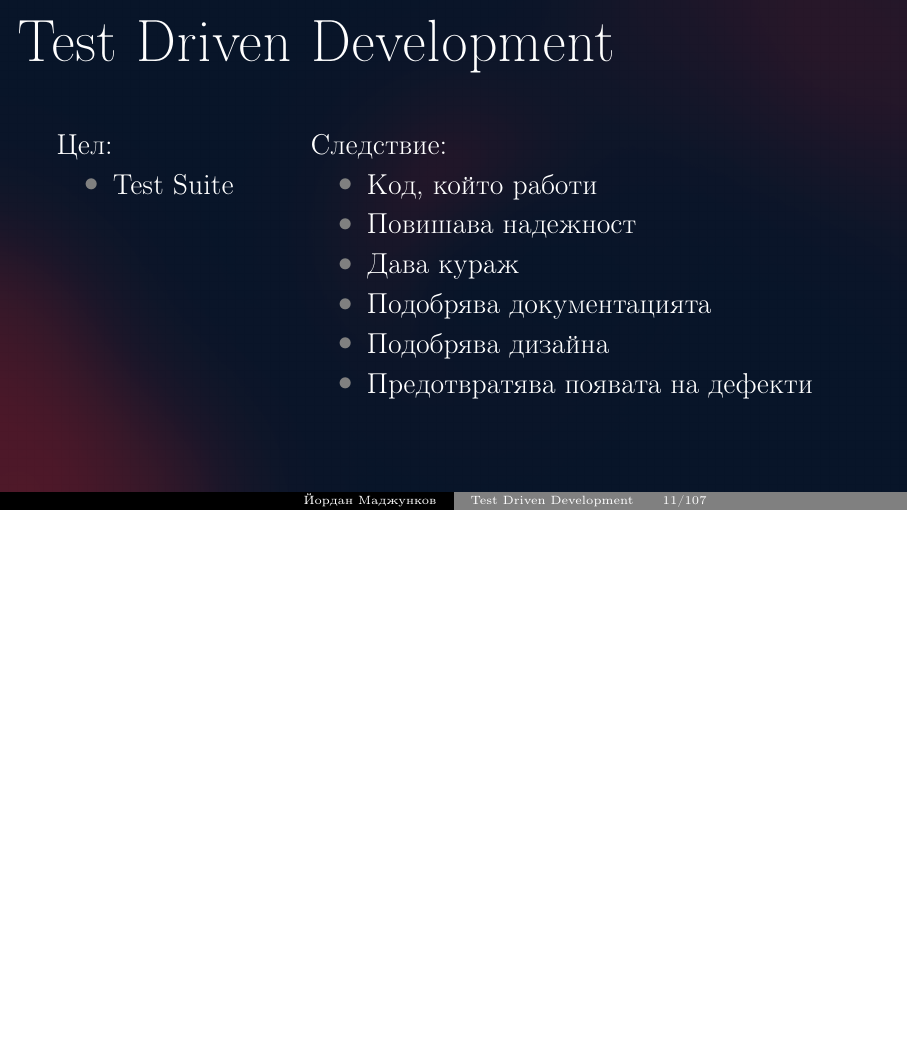
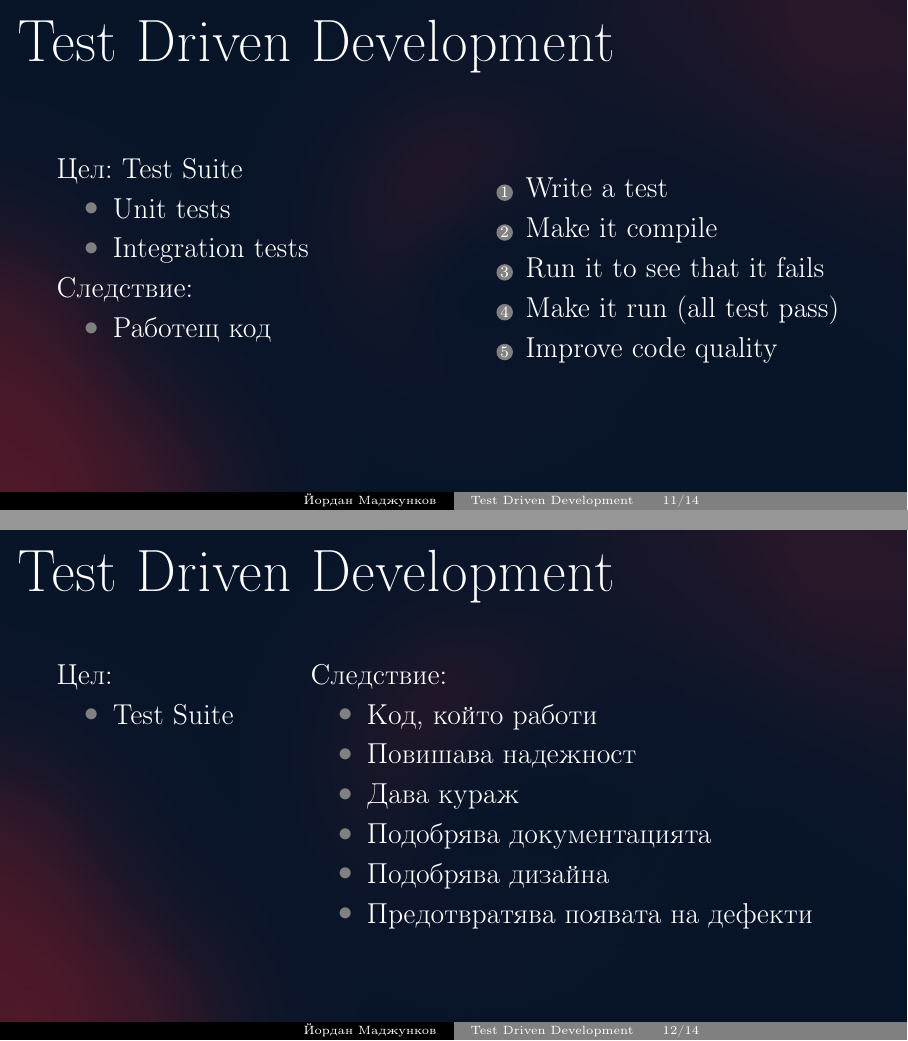
Before and after one commit to ymadzhunkov/cg2_2016, LaTeX slides (presentation/presentation.tex, which reads presentation/tdd-conclusion.tex, presentation/tdd.tex): page 11 of 107 before the commit and pages 11 and 12 of 14 after it, the two joined at a grey line, the shorter picture padded with empty space. Compiled offline with pdfLaTeX.

Commit message:
Progress in presentation

```diff
--- /dev/null
+++ b/presentation/tdd-conclusion.tex
@@ -0,0 +1,23 @@
+\begin{frame}
+  \frametitle{Test Driven Development}
+    \begin{minipage}[t]{0.28\linewidth}
+        Цел:
+        \begin{itemize}
+            \item Test Suite
+        \end{itemize}
+    \end{minipage}\hfill
+    \begin{minipage}[t]{0.68\linewidth}
+        Следствие:
+        \begin{itemize}
+            \item Код, който работи
+            \item Повишава надежност
+            \item Дава кураж
+            \item Подобрява документацията
+            \item Подобрява дизайна
+            \item Предотвратява появата на дефекти
+        \end{itemize}
+    \end{minipage}
+\end{frame}
+
+\begin{frame}
+  \frametitle{Test Driven Development}
@@ -0,0 +34 @@
+  \frametitle{Test Driven Development}
@@ -0,0 +38,5 @@
+    \item Run it to see that it fails
+    \item Make it run (all test pass)
+    \item Improve code quality
+  \end{enumerate}
+\end{frame}
--- a/presentation/tdd.tex
+++ b/presentation/tdd.tex
@@ -1,20 +1,14 @@
 \begin{frame}
   \frametitle{Test Driven Development}
-    \begin{minipage}[t]{0.28\linewidth}
-        Цел:
+    \begin{minipage}[t]{0.48\linewidth}
+        Цел: Test Suite
         \begin{itemize}
-            \item Test Suite
+            \item Unit tests
+            \item Integration tests
+        \end{itemize}
+        Следствие:
+        \begin{itemize}
+            \item Работещ код
         \end{itemize}
     \end{minipage}\hfill
-    \begin{minipage}[t]{0.68\linewidth}
-        Следствие:
-        \begin{itemize}
-            \item Код, който работи
-            \item Повишава надежност
-            \item Дава кураж
-            \item Подобрява документацията
-            \item Подобрява дизайна
-            \item Предотвратява появата на дефекти
-        \end{itemize}
-    \end{minipage}
-\end{frame}
+    \begin{minipage}[t]{0.48\linewidth}
@@ -40,4 +19,5 @@
             \item Make it run (all test pass)
             \item Improve code quality
          \end{enumerate}
+    \end{minipage}
 \end{frame}
```
Also changed, not shown: presentation/presentation.tex (+2 -1 lines), presentation/tdd-example.tex (+19 -0 lines), presentation/tdd-conclusion.tex (13 more changed lines), presentation/tdd.tex (15 more changed lines). Lines whose indentation alone changed are shown as unchanged.
